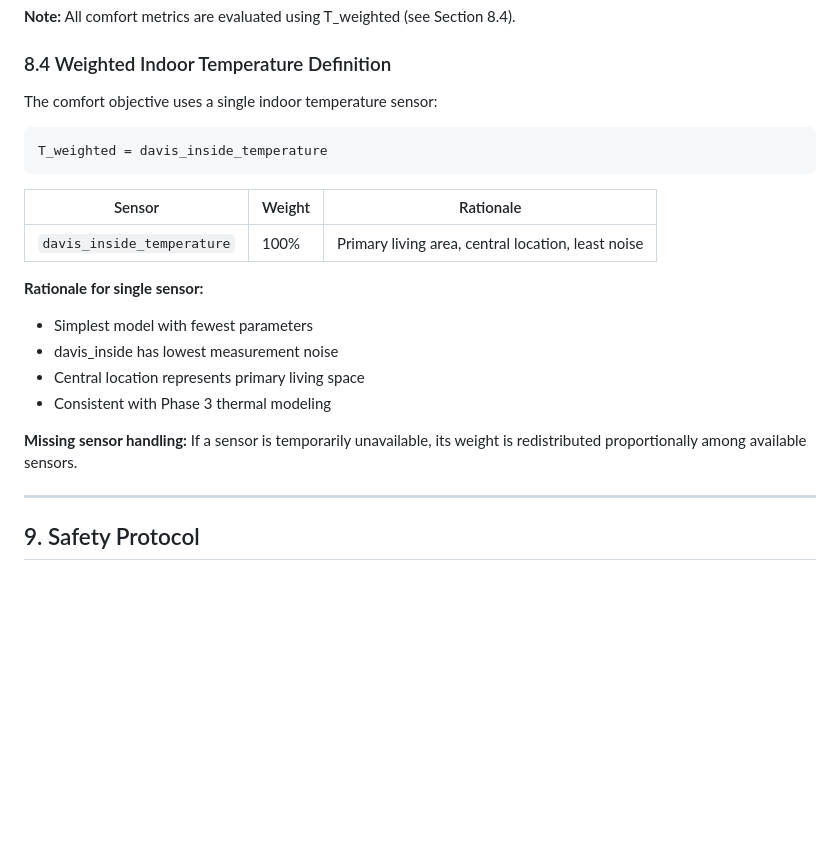
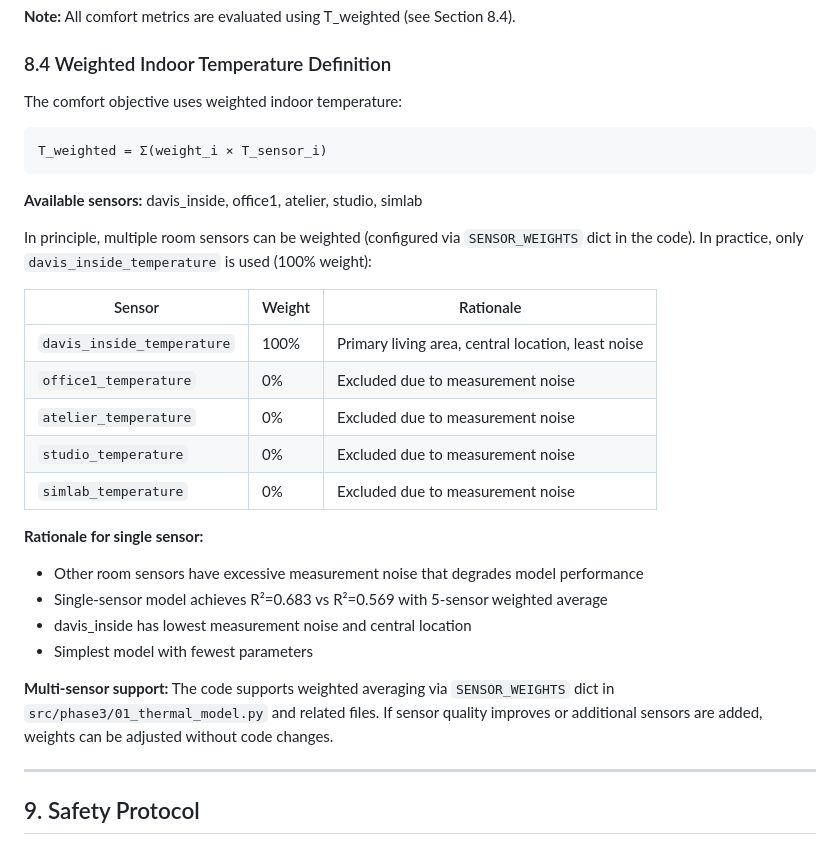
Before and after one commit to nim-stata-test/estat, a Markdown page: docs/phase5_experimental_design.md, the part around the change. Rendered like a GitHub page; blank space fills up the shorter version.

````diff
--- a/docs/phase5_experimental_design.md
+++ b/docs/phase5_experimental_design.md
@@ -358,23 +358,34 @@ Block quality: [ ] Good  [ ] Usable  [ ] Exclude (reason: ___)
 
 ### 8.4 Weighted Indoor Temperature Definition
 
-The comfort objective uses a single indoor temperature sensor:
+The comfort objective uses weighted indoor temperature:
 
 ```
-T_weighted = davis_inside_temperature
+T_weighted = Σ(weight_i × T_sensor_i)
 ```
+
+**Available sensors:** davis_inside, office1, atelier, studio, simlab
+
+In principle, multiple room sensors can be weighted (configured via `SENSOR_WEIGHTS` dict
+in the code). In practice, only `davis_inside_temperature` is used (100% weight):
 
 | Sensor | Weight | Rationale |
 |--------|--------|-----------|
 | `davis_inside_temperature` | 100% | Primary living area, central location, least noise |
+| `office1_temperature` | 0% | Excluded due to measurement noise |
+| `atelier_temperature` | 0% | Excluded due to measurement noise |
+| `studio_temperature` | 0% | Excluded due to measurement noise |
+| `simlab_temperature` | 0% | Excluded due to measurement noise |
 
 **Rationale for single sensor:**
+- Other room sensors have excessive measurement noise that degrades model performance
+- Single-sensor model achieves R²=0.683 vs R²=0.569 with 5-sensor weighted average
+- davis_inside has lowest measurement noise and central location
 - Simplest model with fewest parameters
-- davis_inside has lowest measurement noise
-- Central location represents primary living space
-- Consistent with Phase 3 thermal modeling
 
-**Missing sensor handling:** If a sensor is temporarily unavailable, its weight is redistributed proportionally among available sensors.
+**Multi-sensor support:** The code supports weighted averaging via `SENSOR_WEIGHTS` dict
+in `src/phase3/01_thermal_model.py` and related files. If sensor quality improves or
+additional sensors are added, weights can be adjusted without code changes.
 
 ---
 
````
Also changed, not shown: CLAUDE.md (+13 -5 lines).
